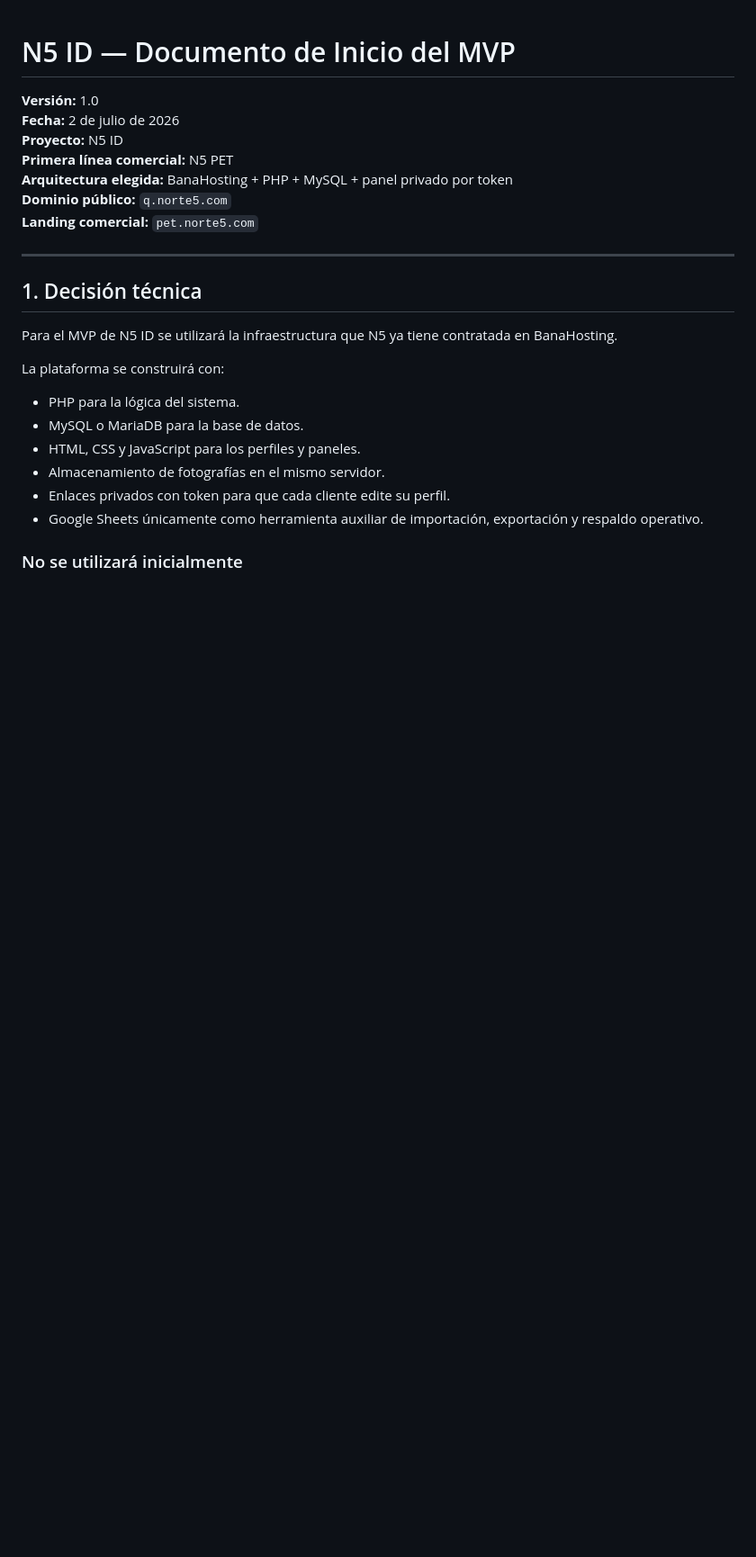
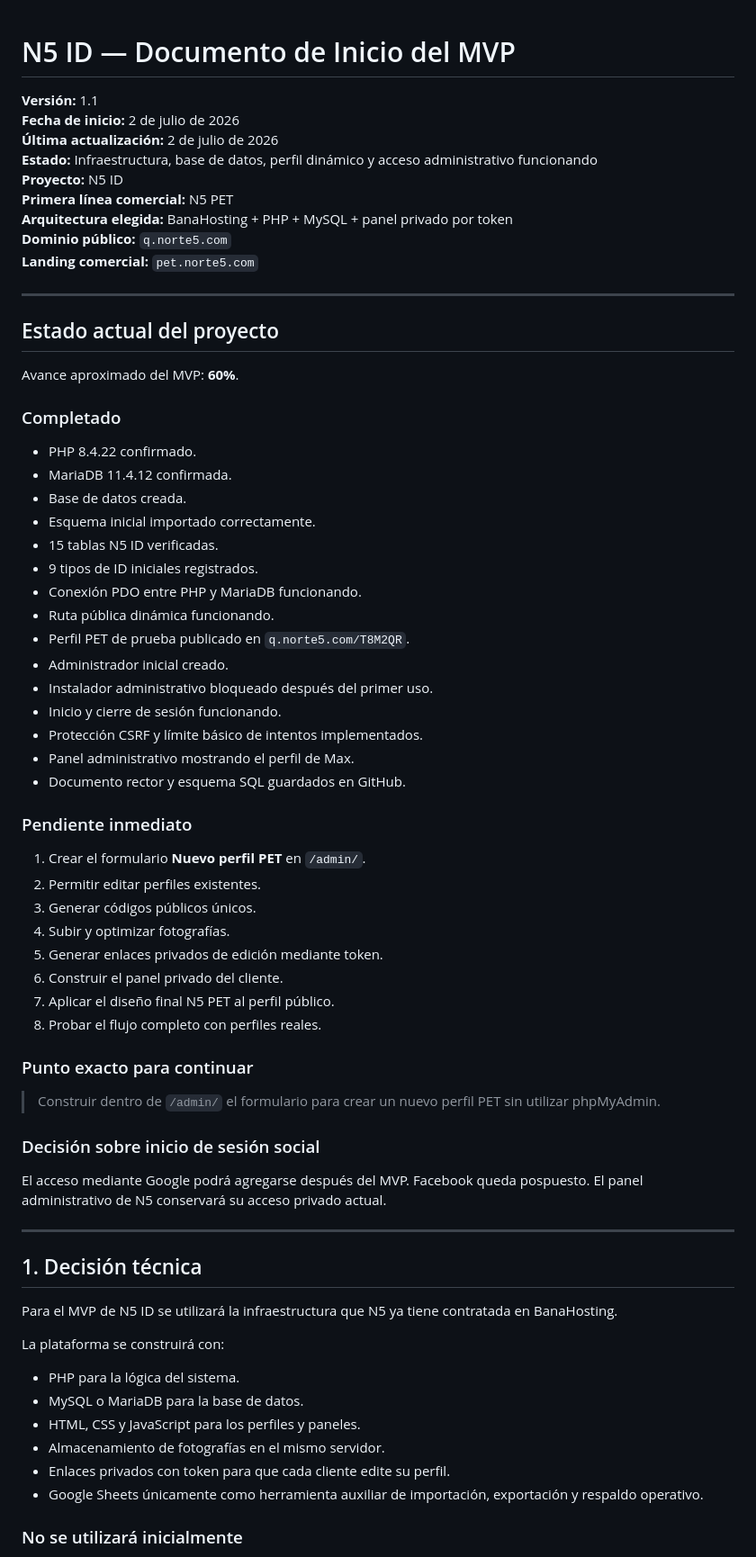
Before and after one commit to elpaking/qrs, a Markdown page: docs/N5_ID_Documento_Inicio_MVP.md, the part around one of its changes. Shown at 90% size. Rendered like a GitHub page; blank space fills up the shorter version.

Commit message:
docs/N5_ID_Documento_Inicio_MVP.md
Actualizar documento rector N5 ID a versión 1.1

```diff
--- a/docs/N5_ID_Documento_Inicio_MVP.md
+++ b/docs/N5_ID_Documento_Inicio_MVP.md
@@ -1,7 +1,9 @@
 # N5 ID — Documento de Inicio del MVP
 
-**Versión:** 1.0
-**Fecha:** 2 de julio de 2026
+**Versión:** 1.1
+**Fecha de inicio:** 2 de julio de 2026
+**Última actualización:** 2 de julio de 2026
+**Estado:** Infraestructura, base de datos, perfil dinámico y acceso administrativo funcionando
 **Proyecto:** N5 ID
 **Primera línea comercial:** N5 PET
 **Arquitectura elegida:** BanaHosting + PHP + MySQL + panel privado por token
@@ -9,6 +11,50 @@
 **Landing comercial:** `pet.norte5.com`
 
 ---
+
+## Estado actual del proyecto
+
+Avance aproximado del MVP: **60%**.
+
+### Completado
+
+- PHP 8.4.22 confirmado.
+- MariaDB 11.4.12 confirmada.
+- Base de datos creada.
+- Esquema inicial importado correctamente.
+- 15 tablas N5 ID verificadas.
+- 9 tipos de ID iniciales registrados.
+- Conexión PDO entre PHP y MariaDB funcionando.
+- Ruta pública dinámica funcionando.
+- Perfil PET de prueba publicado en `q.norte5.com/T8M2QR`.
+- Administrador inicial creado.
+- Instalador administrativo bloqueado después del primer uso.
+- Inicio y cierre de sesión funcionando.
+- Protección CSRF y límite básico de intentos implementados.
+- Panel administrativo mostrando el perfil de Max.
+- Documento rector y esquema SQL guardados en GitHub.
+
+### Pendiente inmediato
+
+1. Crear el formulario **Nuevo perfil PET** en `/admin/`.
+2. Permitir editar perfiles existentes.
+3. Generar códigos públicos únicos.
+4. Subir y optimizar fotografías.
+5. Generar enlaces privados de edición mediante token.
+6. Construir el panel privado del cliente.
+7. Aplicar el diseño final N5 PET al perfil público.
+8. Probar el flujo completo con perfiles reales.
+
+### Punto exacto para continuar
+
+> Construir dentro de `/admin/` el formulario para crear un nuevo perfil PET sin utilizar phpMyAdmin.
+
+### Decisión sobre inicio de sesión social
+
+El acceso mediante Google podrá agregarse después del MVP. Facebook queda pospuesto. El panel administrativo de N5 conservará su acceso privado actual.
+
+---
+
 
 ## 1. Decisión técnica
 
```
Also changed, not shown: other parts of docs/N5_ID_Documento_Inicio_MVP.md (+38 -16 lines).
